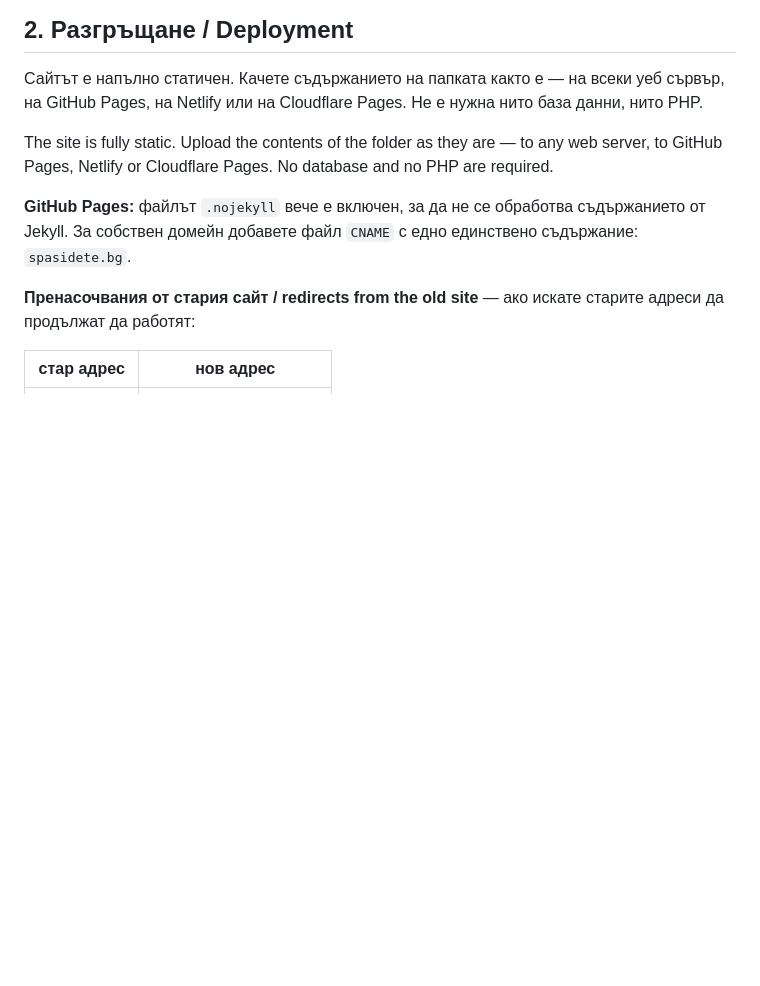
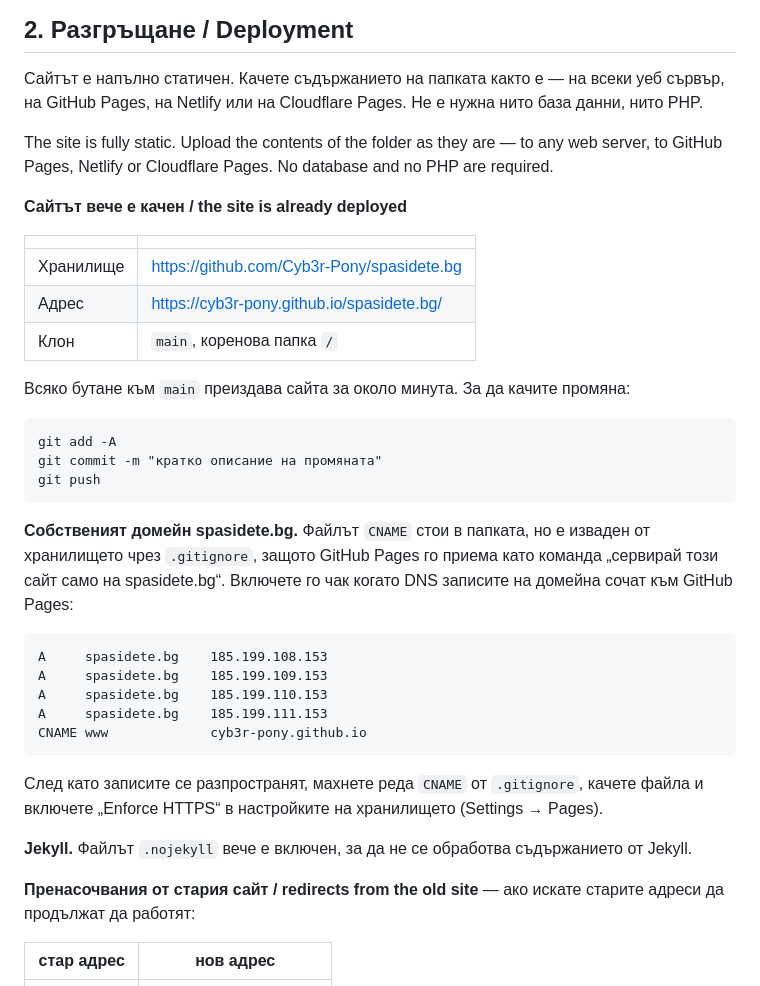
Before and after one commit to Cyb3r-Pony/spasidete.bg, a Markdown page: README.md, the part around the change. GitHub-like rendering; blank space fills up the shorter version.

Commit message:
README: адресът на хранилището, как се качва промяна и как се включва spasidete.bg

````diff
--- a/README.md
+++ b/README.md
@@ -52,8 +52,39 @@ build.py            Генератор (по избор — виж т. 4)
 The site is fully static. Upload the contents of the folder as they are — to any web server,
 to GitHub Pages, Netlify or Cloudflare Pages. No database and no PHP are required.
 
-**GitHub Pages:** файлът `.nojekyll` вече е включен, за да не се обработва съдържанието от Jekyll.
-За собствен домейн добавете файл `CNAME` с едно единствено съдържание: `spasidete.bg`.
+**Сайтът вече е качен / the site is already deployed**
+
+| | |
+|---|---|
+| Хранилище | https://github.com/Cyb3r-Pony/spasidete.bg |
+| Адрес | https://cyb3r-pony.github.io/spasidete.bg/ |
+| Клон | `main`, коренова папка `/` |
+
+Всяко бутане към `main` преиздава сайта за около минута. За да качите промяна:
+
+```
+git add -A
+git commit -m "кратко описание на промяната"
+git push
+```
+
+**Собственият домейн spasidete.bg.** Файлът `CNAME` стои в папката, но е изваден от
+хранилището чрез `.gitignore`, защото GitHub Pages го приема като команда „сервирай този
+сайт само на spasidete.bg“. Включете го чак когато DNS записите на домейна сочат към
+GitHub Pages:
+
+```
+A     spasidete.bg    185.199.108.153
+A     spasidete.bg    185.199.109.153
+A     spasidete.bg    185.199.110.153
+A     spasidete.bg    185.199.111.153
+CNAME www             cyb3r-pony.github.io
+```
+
+След като записите се разпространят, махнете реда `CNAME` от `.gitignore`, качете файла и
+включете „Enforce HTTPS“ в настройките на хранилището (Settings → Pages).
+
+**Jekyll.** Файлът `.nojekyll` вече е включен, за да не се обработва съдържанието от Jekyll.
 
 **Пренасочвания от стария сайт / redirects from the old site** — ако искате старите адреси да
 продължат да работят:
````
